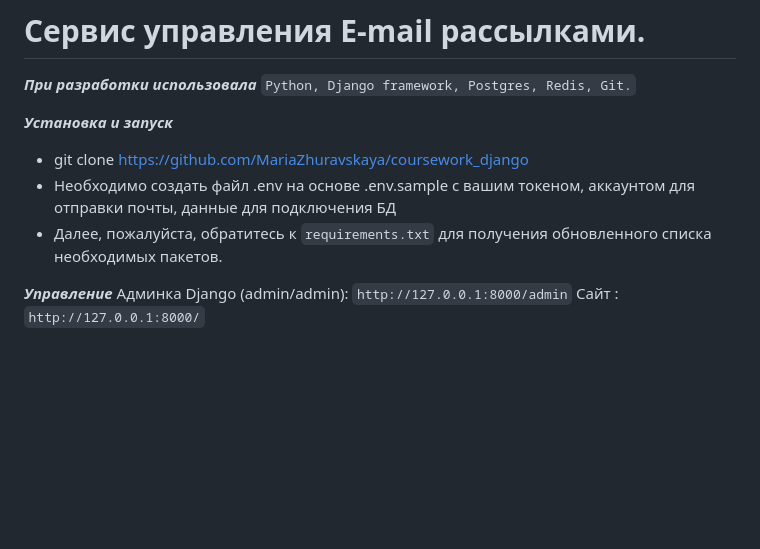
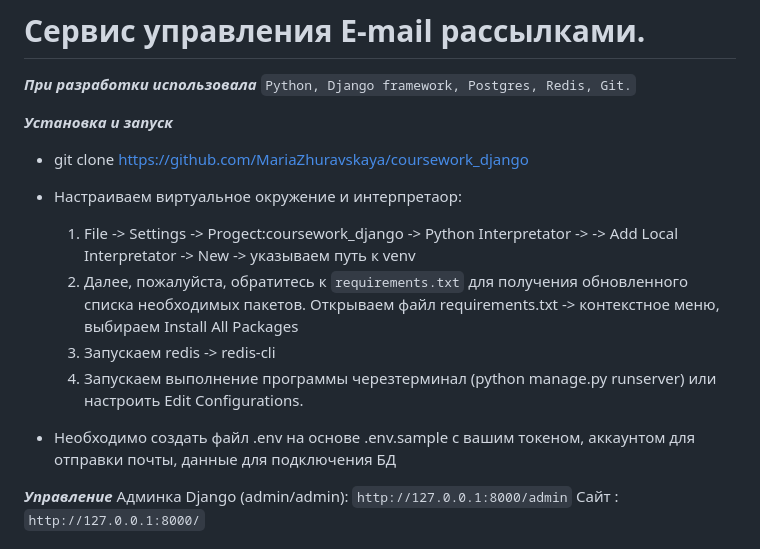
Before and after one commit to MariaZhuravskaya/service_mailing_management, a Markdown page: README.md, the part around the change. Rendered like a GitHub page; blank space fills up the shorter version.

Commit message:
commit README.md

```diff
--- a/README.md
+++ b/README.md
@@ -5,8 +5,16 @@
 
 _**Установка и запуск**_
 * git clone https://github.com/MariaZhuravskaya/coursework_django
+* Настраиваем виртуальное окружение и интерпретаор:
+  1. File -> Settings -> Progect:coursework_django -> Python Interpretator ->
+        -> Add Local Interpretator -> New -> указываем путь к venv
+  2. Далее, пожалуйста, обратитесь к <a>`requirements.txt`</a> для получения обновленного списка необходимых пакетов.
+  Открываем файл requirements.txt -> контекстное меню, выбираем Install All Packages
+  3. Запускаем redis -> redis-cli
+  4. Запускаем выполнение программы черезтерминал (python manage.py runserver) или настроить Edit Configurations.
+
 * Необходимо создать файл .env на основе .env.sample с вашим токеном, аккаунтом для отправки почты, данные для подключения БД
-* Далее, пожалуйста, обратитесь к <a>`requirements.txt`</a> для получения обновленного списка необходимых пакетов.
+
 
 **_Управление_**
 Админка Django (admin/admin): `http://127.0.0.1:8000/admin`
```
